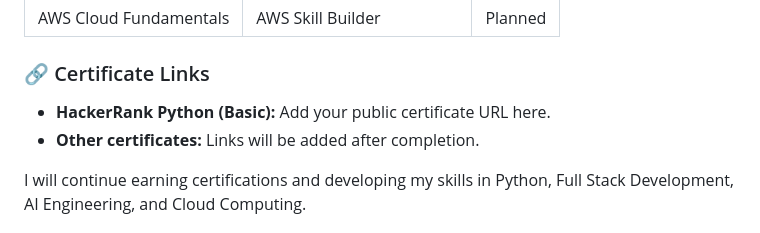
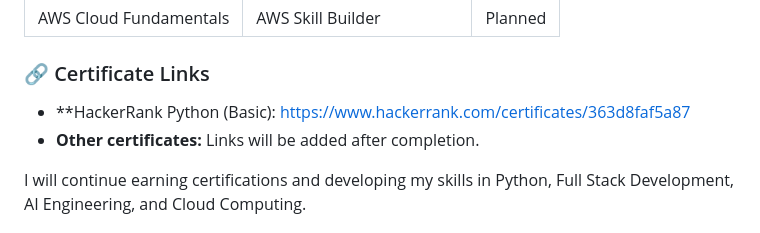
Before and after one commit to sudhakarthirumoorthy/Full-stack-Learning, a Markdown page: README.md, the part around the change. GitHub-like rendering.

Commit message:
Update HackerRank Python certificate link

```diff
--- a/README.md
+++ b/README.md
@@ -132,7 +132,7 @@ I believe in validating my programming knowledge through certifications and cont
 
 ### 🔗 Certificate Links
 
-- **HackerRank Python (Basic):** Add your public certificate URL here.
+- **HackerRank Python (Basic): https://www.hackerrank.com/certificates/363d8faf5a87
 - **Other certificates:** Links will be added after completion.
 
 I will continue earning certifications and developing my skills in Python, Full Stack Development, AI Engineering, and Cloud Computing.
```
